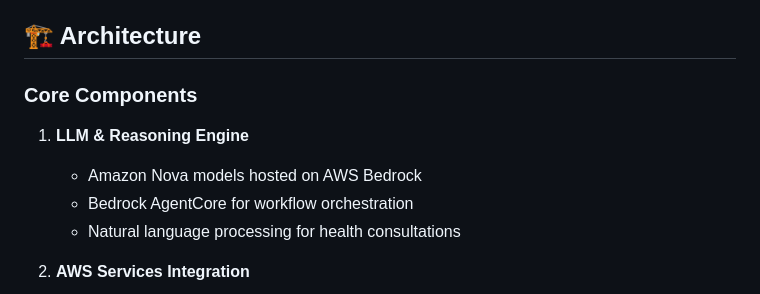
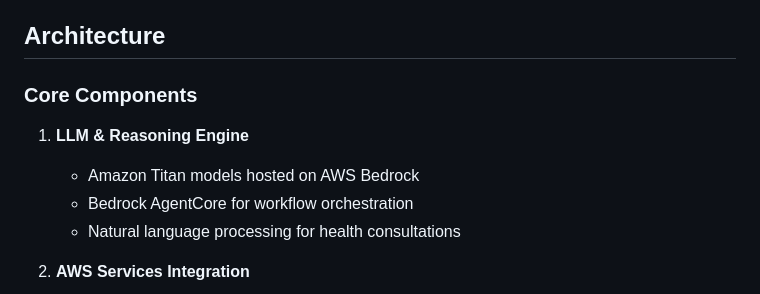
Before and after one commit to Pratheek136/Artemis-AI-Health-Assistant, a Markdown page: README.md, the part around one of its changes. Drawn GitHub-style.

```diff
--- a/README.md
+++ b/README.md
@@ -16,12 +16,12 @@ The AI Health Assistant is an autonomous health monitoring system that provides
 - **HIPAA Compliance**: End-to-end encryption and audit logging
 - **Responsive Web Dashboard**: Modern, mobile-friendly interface
 
-## 🏗️ Architecture
+## Architecture
 
 ### Core Components
 
 1. **LLM & Reasoning Engine**
-   - Amazon Nova models hosted on AWS Bedrock
+   - Amazon Titan models hosted on AWS Bedrock
    - Bedrock AgentCore for workflow orchestration
    - Natural language processing for health consultations
 
```
Also changed, not shown: other parts of README.md (+17 -46 lines).
